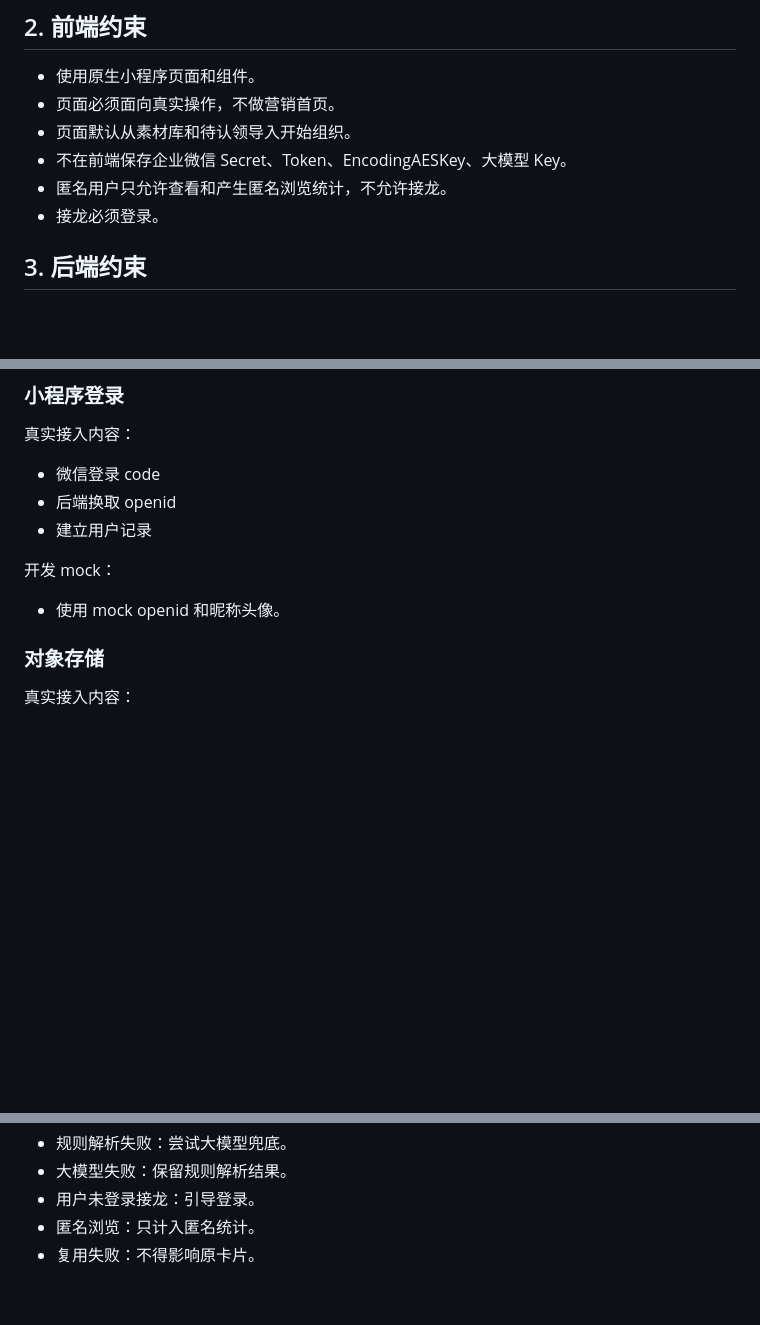
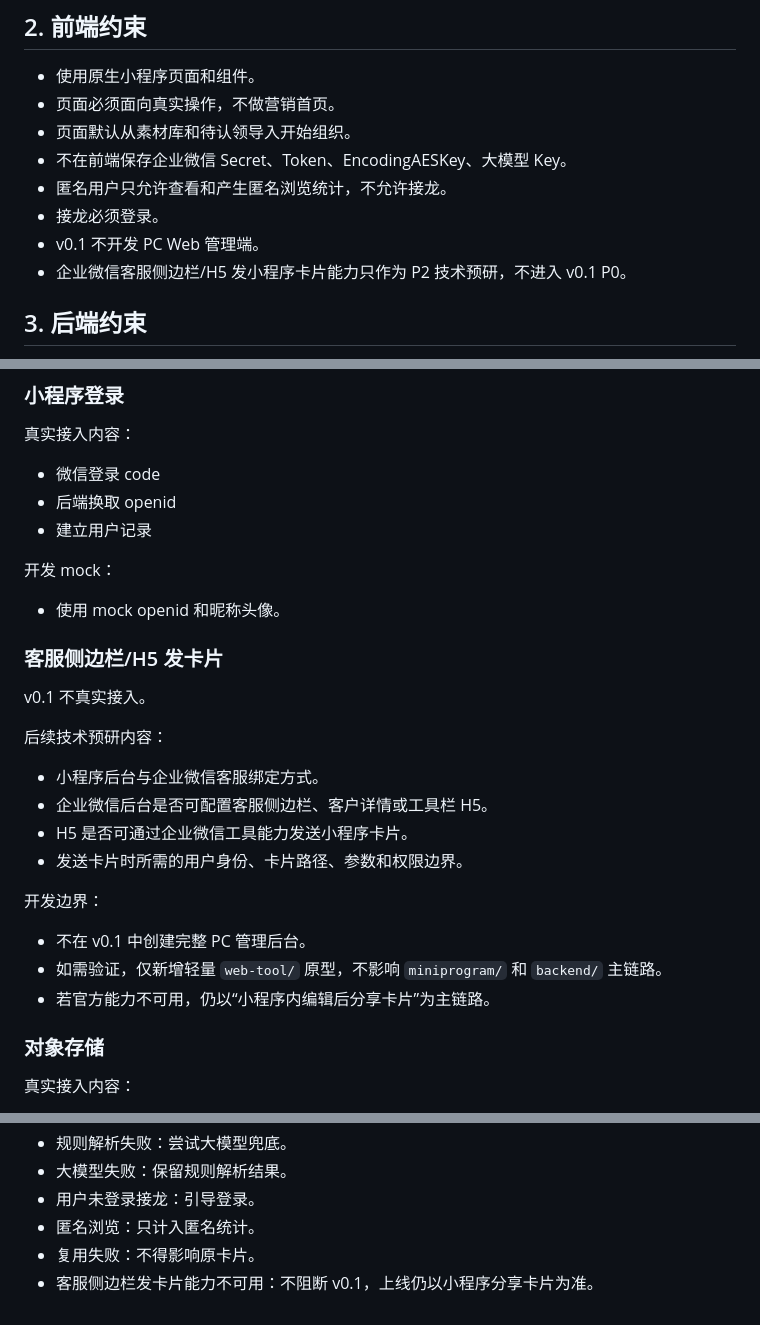
Before and after one commit to gst0102/teamBuy, a Markdown page: docs/stage2-docs/03-tech-spec.md, 3 parts joined by grey strips. Drawn GitHub-style; blank space fills up the shorter version.

```diff
--- a/docs/stage2-docs/03-tech-spec.md
+++ b/docs/stage2-docs/03-tech-spec.md
@@ -30,6 +30,8 @@ https://pypi.tuna.tsinghua.edu.cn/simple
 - 不在前端保存企业微信 Secret、Token、EncodingAESKey、大模型 Key。
 - 匿名用户只允许查看和产生匿名浏览统计，不允许接龙。
 - 接龙必须登录。
+- v0.1 不开发 PC Web 管理端。
+- 企业微信客服侧边栏/H5 发小程序卡片能力只作为 P2 技术预研，不进入 v0.1 P0。
 
 ## 3. 后端约束
 
@@ -92,6 +94,23 @@ https://pypi.tuna.tsinghua.edu.cn/simple
 开发 mock：
 
 - 使用 mock openid 和昵称头像。
+
+### 客服侧边栏/H5 发卡片
+
+v0.1 不真实接入。
+
+后续技术预研内容：
+
+- 小程序后台与企业微信客服绑定方式。
+- 企业微信后台是否可配置客服侧边栏、客户详情或工具栏 H5。
+- H5 是否可通过企业微信工具能力发送小程序卡片。
+- 发送卡片时所需的用户身份、卡片路径、参数和权限边界。
+
+开发边界：
+
+- 不在 v0.1 中创建完整 PC 管理后台。
+- 如需验证，仅新增轻量 `web-tool/` 原型，不影响 `miniprogram/` 和 `backend/` 主链路。
+- 若官方能力不可用，仍以“小程序内编辑后分享卡片”为主链路。
 
 ### 对象存储
 
@@ -166,3 +185,4 @@ https://pypi.tuna.tsinghua.edu.cn/simple
 - 用户未登录接龙：引导登录。
 - 匿名浏览：只计入匿名统计。
 - 复用失败：不得影响原卡片。
+- 客服侧边栏发卡片能力不可用：不阻断 v0.1，上线仍以小程序分享卡片为准。
```
Also changed, not shown: docs/stage2-docs/01-product-plan.md (+12 -1 lines), docs/stage2-docs/02-task-breakdown.md (+15 -0 lines).
